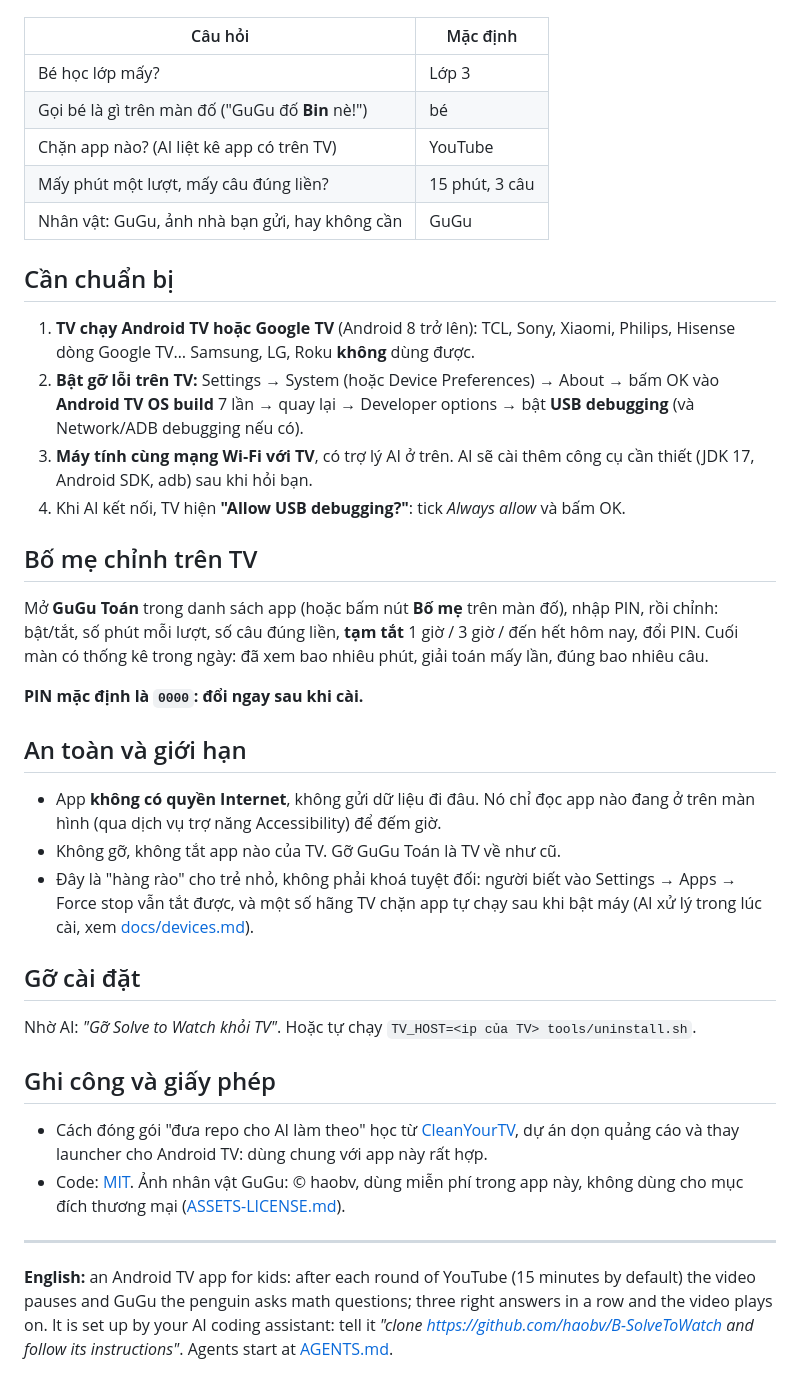
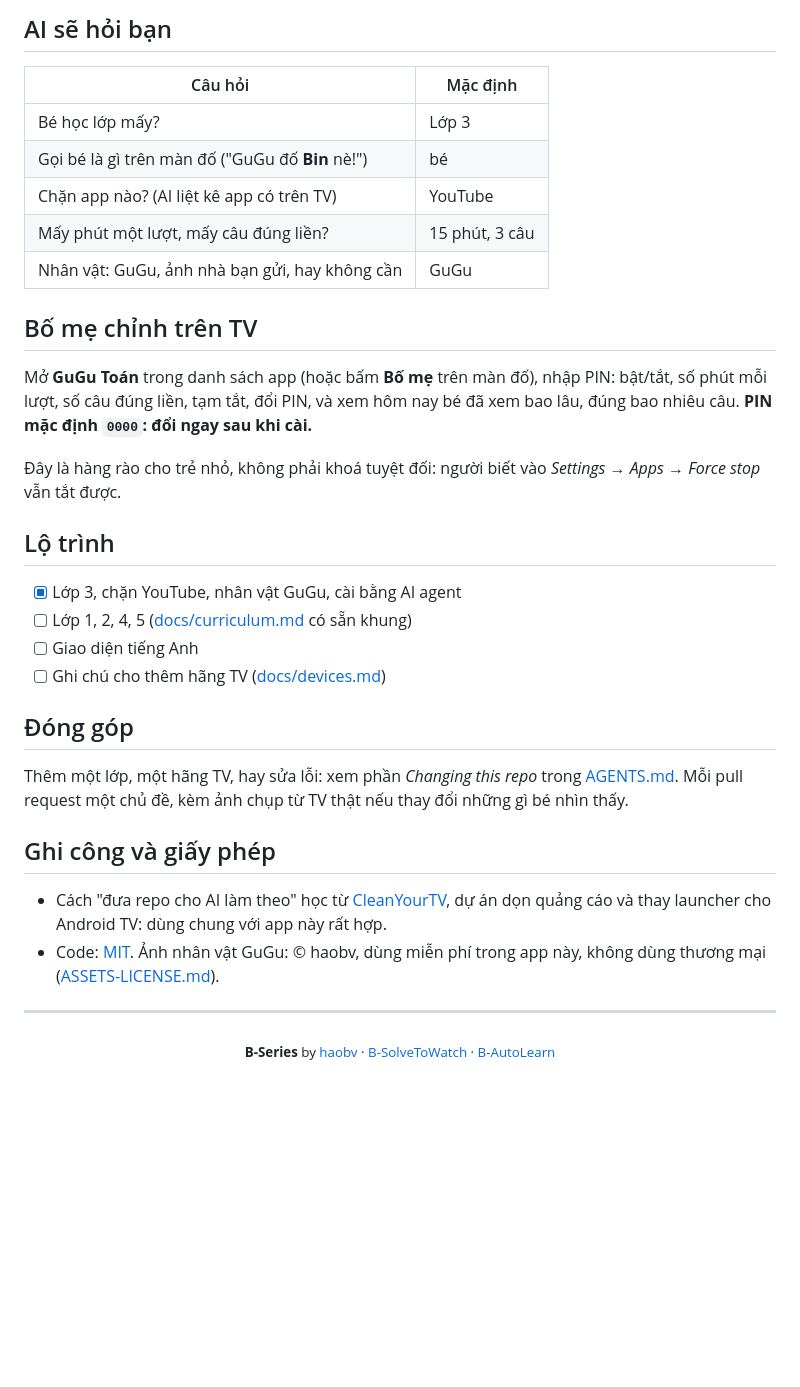
Before and after one commit to haobv/B-SolveToWatch, a Markdown page: README.md, the part around one of its changes. GitHub-like rendering; blank space fills up the shorter version.

```diff
--- a/README.md
+++ b/README.md
@@ -27,3 +76,4 @@ Mất khoảng 15–20 phút.
+## AI sẽ hỏi bạn
 
 | Câu hỏi | Mặc định |
 |---|---|
@@ -33,47 +83,34 @@ Mất khoảng 15–20 phút.
 | Mấy phút một lượt, mấy câu đúng liền? | 15 phút, 3 câu |
 | Nhân vật: GuGu, ảnh nhà bạn gửi, hay không cần | GuGu |
 
-## Cần chuẩn bị
-
-1. **TV chạy Android TV hoặc Google TV** (Android 8 trở lên): TCL, Sony, Xiaomi, Philips, Hisense dòng Google TV…
-   Samsung, LG, Roku **không** dùng được.
-2. **Bật gỡ lỗi trên TV:** Settings → System (hoặc Device Preferences) → About → bấm OK vào **Android TV OS build**
-   7 lần → quay lại → Developer options → bật **USB debugging** (và Network/ADB debugging nếu có).
-3. **Máy tính cùng mạng Wi‑Fi với TV**, có trợ lý AI ở trên. AI sẽ cài thêm công cụ cần thiết (JDK 17,
-   Android SDK, adb) sau khi hỏi bạn.
-4. Khi AI kết nối, TV hiện **"Allow USB debugging?"**: tick *Always allow* và bấm OK.
-
 ## Bố mẹ chỉnh trên TV
 
-Mở **GuGu Toán** trong danh sách app (hoặc bấm nút **Bố mẹ** trên màn đố), nhập PIN, rồi chỉnh:
-bật/tắt, số phút mỗi lượt, số câu đúng liền, **tạm tắt** 1 giờ / 3 giờ / đến hết hôm nay, đổi PIN.
-Cuối màn có thống kê trong ngày: đã xem bao nhiêu phút, giải toán mấy lần, đúng bao nhiêu câu.
+Mở **GuGu Toán** trong danh sách app (hoặc bấm **Bố mẹ** trên màn đố), nhập PIN: bật/tắt, số phút mỗi lượt, số câu đúng
+liền, tạm tắt, đổi PIN, và xem hôm nay bé đã xem bao lâu, đúng bao nhiêu câu. **PIN mặc định `0000`: đổi ngay sau khi cài.**
 
-**PIN mặc định là `0000`: đổi ngay sau khi cài.**
+Đây là hàng rào cho trẻ nhỏ, không phải khoá tuyệt đối: người biết vào *Settings → Apps → Force stop* vẫn tắt được.
 
-## An toàn và giới hạn
+## Lộ trình
 
-- App **không có quyền Internet**, không gửi dữ liệu đi đâu. Nó chỉ đọc app nào đang ở trên màn hình
-  (qua dịch vụ trợ năng Accessibility) để đếm giờ.
-- Không gỡ, không tắt app nào của TV. Gỡ GuGu Toán là TV về như cũ.
-- Đây là "hàng rào" cho trẻ nhỏ, không phải khoá tuyệt đối: người biết vào Settings → Apps → Force stop vẫn tắt
-  được, và một số hãng TV chặn app tự chạy sau khi bật máy (AI xử lý trong lúc cài, xem
-  [docs/devices.md](docs/devices.md)).
+- [x] Lớp 3, chặn YouTube, nhân vật GuGu, cài bằng AI agent
+- [ ] Lớp 1, 2, 4, 5 ([docs/curriculum.md](docs/curriculum.md) có sẵn khung)
+- [ ] Giao diện tiếng Anh
+- [ ] Ghi chú cho thêm hãng TV ([docs/devices.md](docs/devices.md))
 
-## Gỡ cài đặt
+## Đóng góp
 
-Nhờ AI: *"Gỡ Solve to Watch khỏi TV"*. Hoặc tự chạy `TV_HOST=<ip của TV> tools/uninstall.sh`.
+Thêm một lớp, một hãng TV, hay sửa lỗi: xem phần *Changing this repo* trong [AGENTS.md](AGENTS.md). Mỗi pull request một
+chủ đề, kèm ảnh chụp từ TV thật nếu thay đổi những gì bé nhìn thấy.
 
 ## Ghi công và giấy phép
 
-- Cách đóng gói "đưa repo cho AI làm theo" học từ [CleanYourTV](https://github.com/Gathin23/cleanyourtv),
-  dự án dọn quảng cáo và thay launcher cho Android TV: dùng chung với app này rất hợp.
-- Code: [MIT](LICENSE). Ảnh nhân vật GuGu: © haobv, dùng miễn phí trong app này, không dùng cho mục đích
-  thương mại ([ASSETS-LICENSE.md](ASSETS-LICENSE.md)).
+- Cách "đưa repo cho AI làm theo" học từ [CleanYourTV](https://github.com/Gathin23/cleanyourtv), dự án dọn quảng cáo và
+  thay launcher cho Android TV: dùng chung với app này rất hợp.
+- Code: [MIT](LICENSE). Ảnh nhân vật GuGu: © haobv, dùng miễn phí trong app này, không dùng thương mại
+  ([ASSETS-LICENSE.md](ASSETS-LICENSE.md)).
 
 ---
 
-**English:** an Android TV app for kids: after each round of YouTube (15 minutes by default) the video pauses and
-GuGu the penguin asks math questions; three right answers in a row and the video plays on. It is set up by your
-AI coding assistant: tell it *"clone https://github.com/haobv/B-SolveToWatch and follow its instructions"*.
-Agents start at [AGENTS.md](AGENTS.md).
+<p align="center"><sub><b>B-Series</b> by <a href="https://github.com/haobv">haobv</a> ·
+<a href="https://github.com/haobv/B-SolveToWatch">B-SolveToWatch</a> ·
+<a href="https://github.com/haobv/B-AutoLearn">B-AutoLearn</a></sub></p>
```
Also changed, not shown: other parts of README.md (+60 -11 lines), README.en.md (added, +117 -0 lines), docs/banner.png (added).
